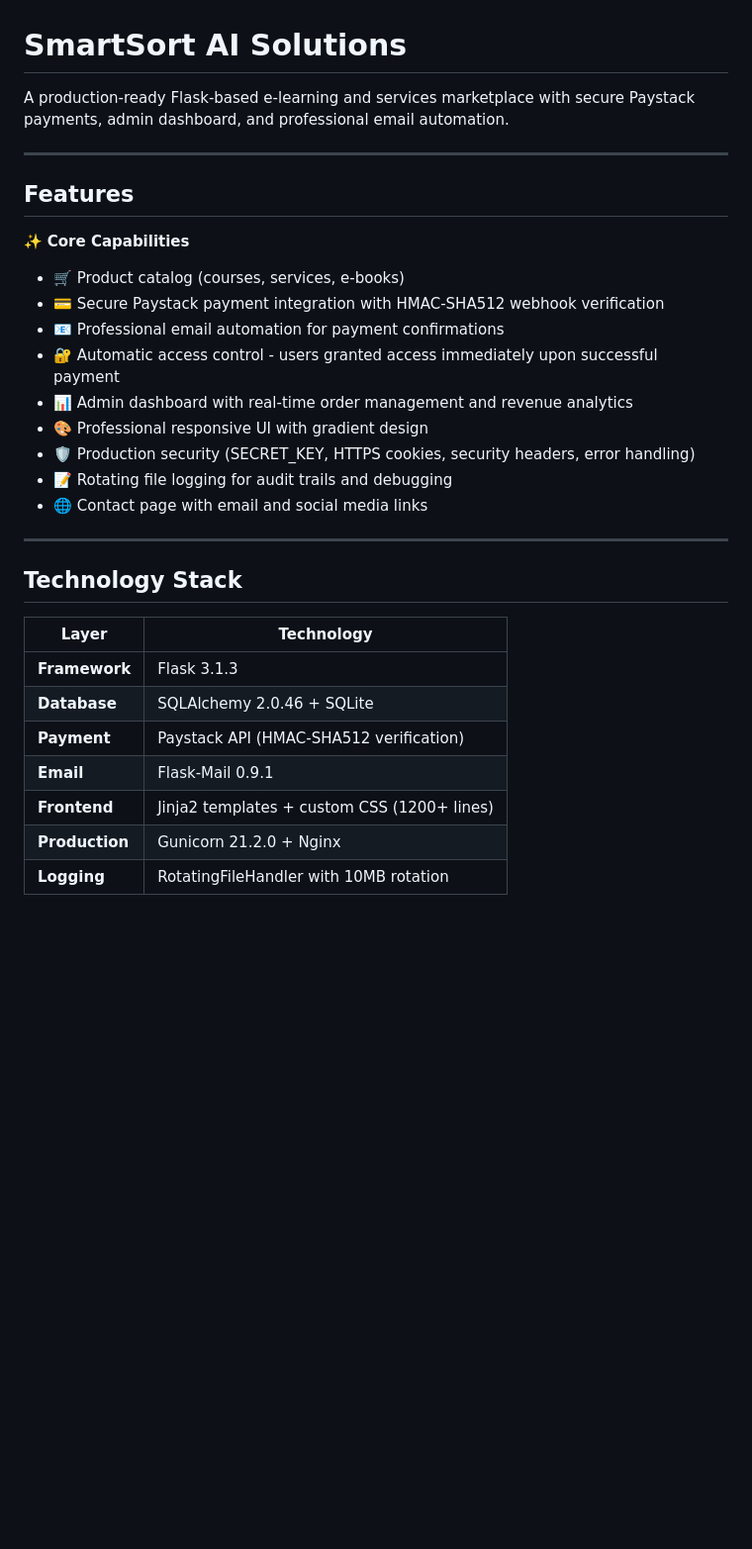
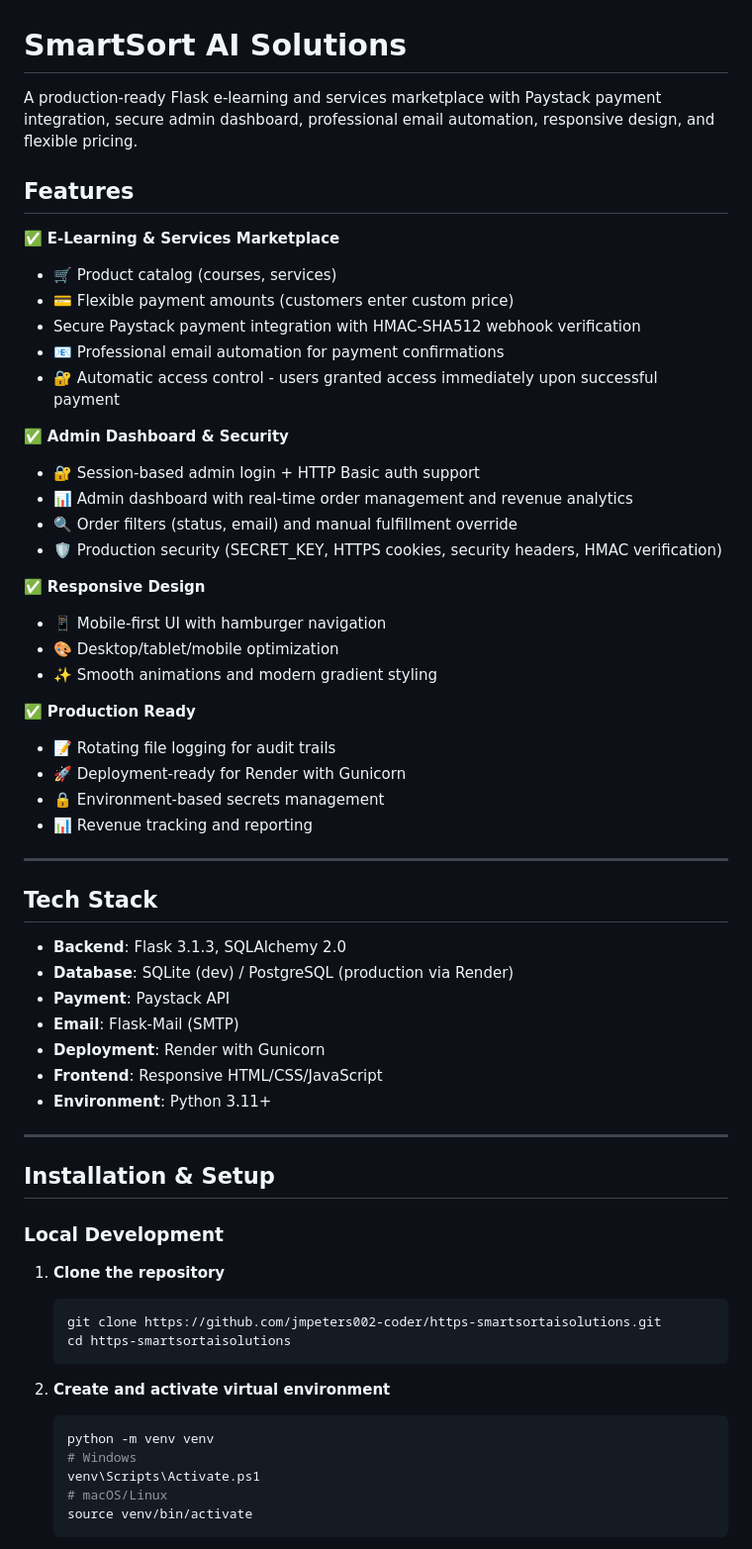
Before and after one commit to jmpeters002-coder/https-smartsortaisolutions, a Markdown page: README.md, the part around one of its changes. Shown at 99% size. GitHub-like rendering; blank space fills up the shorter version.

Commit message:
Update README with comprehensive deployment, admin auth, responsive design, and flexible pricing documentation

````diff
--- a/README.md
+++ b/README.md
@@ -1,32 +1,63 @@
 # SmartSort AI Solutions
 
-A production-ready Flask-based e-learning and services marketplace with secure Paystack payments, admin dashboard, and professional email automation.
+A production-ready Flask e-learning and services marketplace with Paystack payment integration, secure admin dashboard, professional email automation, responsive design, and flexible pricing.
+
+## Features
+
+✅ **E-Learning & Services Marketplace**
+- 🛒 Product catalog (courses, services)
+- 💳 Flexible payment amounts (customers enter custom price)
+- Secure Paystack payment integration with HMAC-SHA512 webhook verification
+- 📧 Professional email automation for payment confirmations
+- 🔐 Automatic access control - users granted access immediately upon successful payment
+
+✅ **Admin Dashboard & Security**
+- 🔐 Session-based admin login + HTTP Basic auth support
+- 📊 Admin dashboard with real-time order management and revenue analytics
+- 🔍 Order filters (status, email) and manual fulfillment override
+- 🛡️ Production security (SECRET_KEY, HTTPS cookies, security headers, HMAC verification)
+
+✅ **Responsive Design**
+- 📱 Mobile-first UI with hamburger navigation
+- 🎨 Desktop/tablet/mobile optimization
+- ✨ Smooth animations and modern gradient styling
+
+✅ **Production Ready**
+- 📝 Rotating file logging for audit trails
+- 🚀 Deployment-ready for Render with Gunicorn
+- 🔒 Environment-based secrets management
+- 📊 Revenue tracking and reporting
 
 ---
 
-## Features
+## Tech Stack
 
-✨ **Core Capabilities**
-- 🛒 Product catalog (courses, services, e-books)
-- 💳 Secure Paystack payment integration with HMAC-SHA512 webhook verification
-- 📧 Professional email automation for payment confirmations
-- 🔐 Automatic access control - users granted access immediately upon successful payment
-- 📊 Admin dashboard with real-time order management and revenue analytics
-- 🎨 Professional responsive UI with gradient design
-- 🛡️ Production security (SECRET_KEY, HTTPS cookies, security headers, error handling)
-- 📝 Rotating file logging for audit trails and debugging
-- 🌐 Contact page with email and social media links
+- **Backend**: Flask 3.1.3, SQLAlchemy 2.0
+- **Database**: SQLite (dev) / PostgreSQL (production via Render)
+- **Payment**: Paystack API
+- **Email**: Flask-Mail (SMTP)
+- **Deployment**: Render with Gunicorn
+- **Frontend**: Responsive HTML/CSS/JavaScript
+- **Environment**: Python 3.11+
 
 ---
 
-## Technology Stack
+## Installation & Setup
 
-| Layer | Technology |
-|-------|-----------|
-| **Framework** | Flask 3.1.3 |
-| **Database** | SQLAlchemy 2.0.46 + SQLite |
-| **Payment** | Paystack API (HMAC-SHA512 verification) |
-| **Email** | Flask-Mail 0.9.1 |
-| **Frontend** | Jinja2 templates + custom CSS (1200+ lines) |
-| **Production** | Gunicorn 21.2.0 + Nginx |
-| **Logging** | RotatingFileHandler with 10MB rotation |
+### Local Development
+
+1. **Clone the repository**
+   ```bash
+   git clone https://github.com/jmpeters002-coder/https-smartsortaisolutions.git
+   cd https-smartsortaisolutions
+   ```
+
+2. **Create and activate virtual environment**
+   ```bash
+   python -m venv venv
+   # Windows
+   venv\Scripts\Activate.ps1
+   # macOS/Linux
+   source venv/bin/activate
+   ```
+
````
Also changed, not shown: other parts of README.md (+258 -108 lines).
